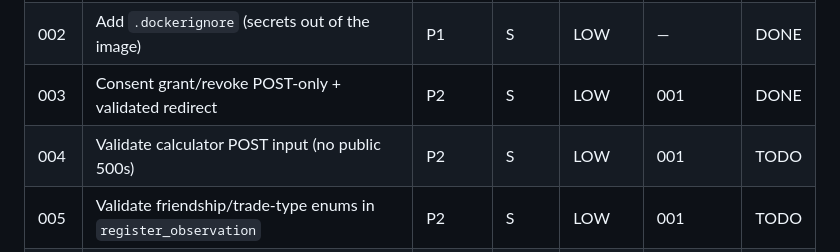
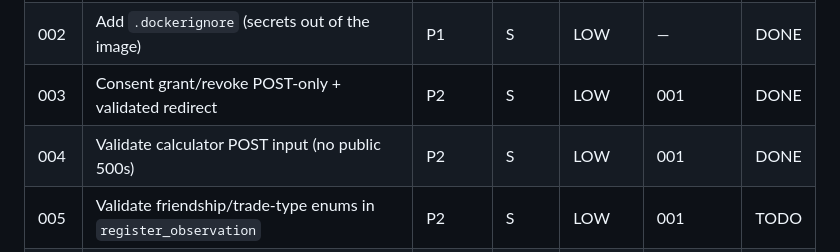
Before and after one commit to cortega26/Pogo-lab, a Markdown page: plans/README.md, the part around the change. Rendered like a GitHub page.

Commit message:
docs(plans): marca plan 004 como DONE

```diff
--- a/plans/README.md
+++ b/plans/README.md
@@ -17,7 +17,7 @@ breaks.)
 | 001 | Green CI baseline: fix language switcher (+ hreflang) + stale EN smoke tests | P1 | S | LOW | — | DONE |
 | 002 | Add `.dockerignore` (secrets out of the image) | P1 | S | LOW | — | DONE |
 | 003 | Consent grant/revoke POST-only + validated redirect | P2 | S | LOW | 001 | DONE |
-| 004 | Validate calculator POST input (no public 500s) | P2 | S | LOW | 001 | TODO |
+| 004 | Validate calculator POST input (no public 500s) | P2 | S | LOW | 001 | DONE |
 | 005 | Validate friendship/trade-type enums in `register_observation` | P2 | S | LOW | 001 | TODO |
 | 006 | Make analysis dashboard idempotent (no run-per-GET) | P2 | M | MED | 001 | TODO |
 | 007 | Trade write-views: handle malformed input (no 500) | P3 | S | LOW | 001 | TODO |
```
